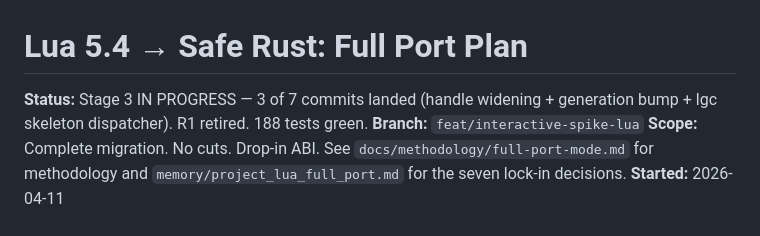
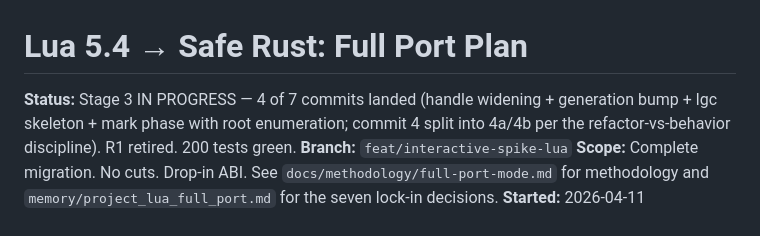
Before and after one commit to JuanMarchetto/noricum, a Markdown page: docs/lua-migration/plan.md, the part around the change. GitHub-like rendering.

Commit message:
docs: mark Stage 3 commit 4 (mark phase) landed via 4a+4b split

```diff
--- a/docs/lua-migration/plan.md
+++ b/docs/lua-migration/plan.md
@@ -1,6 +1,6 @@
 # Lua 5.4 → Safe Rust: Full Port Plan
 
-**Status:** Stage 3 IN PROGRESS — 3 of 7 commits landed (handle widening + generation bump + lgc skeleton dispatcher). R1 retired. 188 tests green.
+**Status:** Stage 3 IN PROGRESS — 4 of 7 commits landed (handle widening + generation bump + lgc skeleton + mark phase with root enumeration; commit 4 split into 4a/4b per the refactor-vs-behavior discipline). R1 retired. 200 tests green.
 **Branch:** `feat/interactive-spike-lua`
 **Scope:** Complete migration. No cuts. Drop-in ABI. See `docs/methodology/full-port-mode.md` for methodology and `memory/project_lua_full_port.md` for the seven lock-in decisions.
 **Started:** 2026-04-11
```
